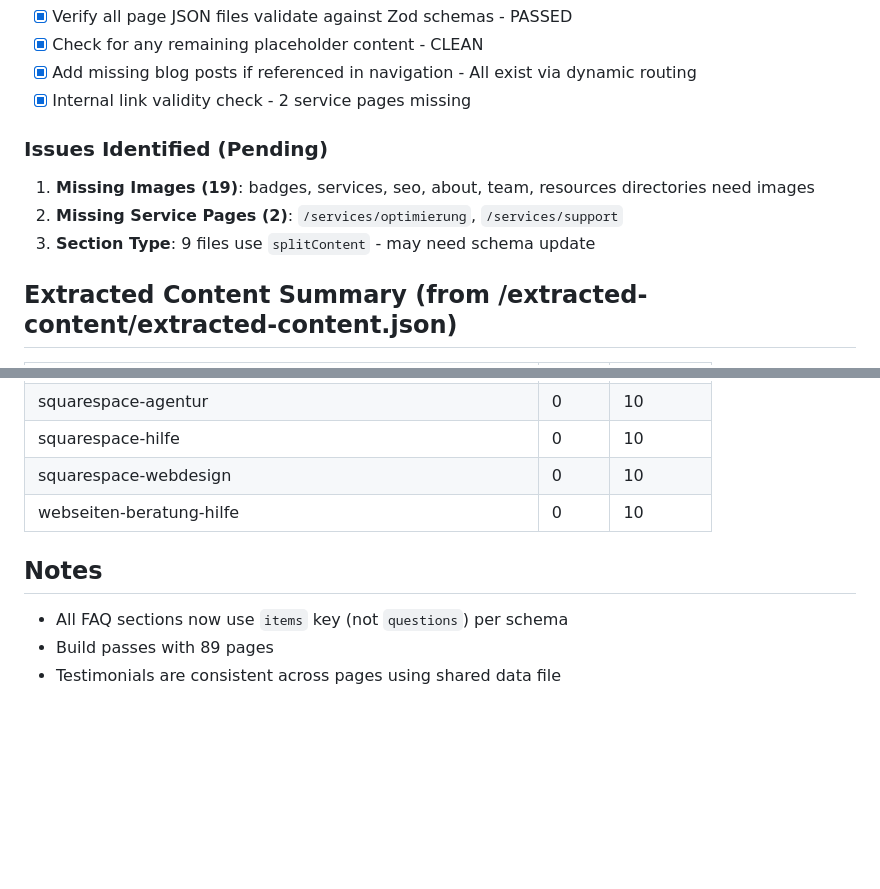
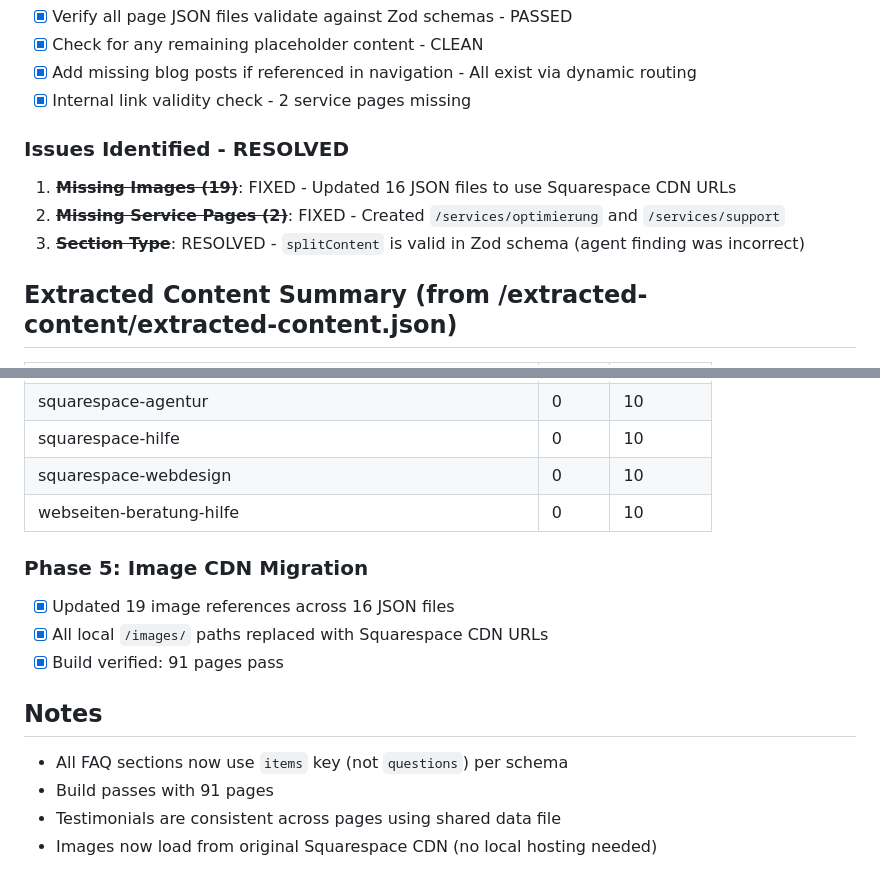
Before and after one commit to noelboss/noevu-new, a Markdown page: docs/content-update-status.md, 2 parts joined by grey strips. Rendered like a GitHub page; blank space fills up the shorter version.

```diff
--- a/docs/content-update-status.md
+++ b/docs/content-update-status.md
@@ -53,10 +53,10 @@
 - [x] Add missing blog posts if referenced in navigation - All exist via dynamic routing
 - [x] Internal link validity check - 2 service pages missing
 
-### Issues Identified (Pending)
-1. **Missing Images (19)**: badges, services, seo, about, team, resources directories need images
-2. **Missing Service Pages (2)**: `/services/optimierung`, `/services/support`
-3. **Section Type**: 9 files use `splitContent` - may need schema update
+### Issues Identified - RESOLVED
+1. **~~Missing Images (19)~~**: FIXED - Updated 16 JSON files to use Squarespace CDN URLs
+2. **~~Missing Service Pages (2)~~**: FIXED - Created `/services/optimierung` and `/services/support`
+3. **~~Section Type~~**: RESOLVED - `splitContent` is valid in Zod schema (agent finding was incorrect)
 
 ## Extracted Content Summary (from /extracted-content/extracted-content.json)
 
@@ -74,7 +74,13 @@
 | squarespace-webdesign | 0 | 10 |
 | webseiten-beratung-hilfe | 0 | 10 |
 
+### Phase 5: Image CDN Migration
+- [x] Updated 19 image references across 16 JSON files
+- [x] All local `/images/` paths replaced with Squarespace CDN URLs
+- [x] Build verified: 91 pages pass
+
 ## Notes
 - All FAQ sections now use `items` key (not `questions`) per schema
-- Build passes with 89 pages
+- Build passes with 91 pages
 - Testimonials are consistent across pages using shared data file
+- Images now load from original Squarespace CDN (no local hosting needed)
```
Also changed, not shown: CLAUDE.md (+5 -14 lines).
